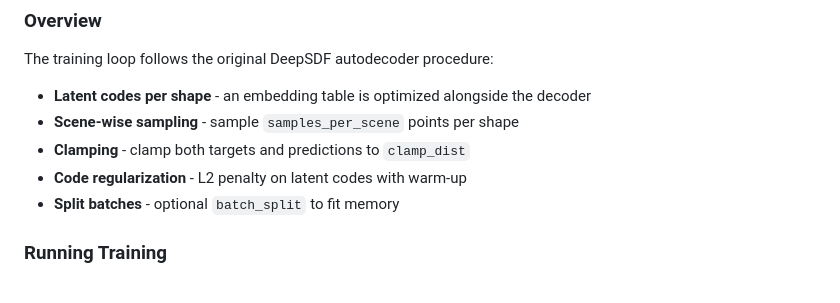
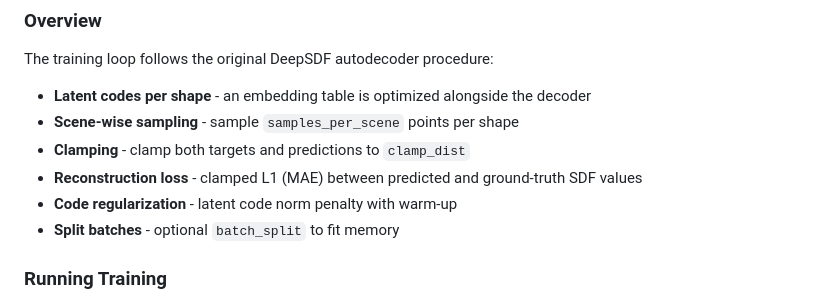
Before and after one commit to Ardacandra/ai6131_3d_deep_learning_final_project, a Markdown page: README.md, the part around the change. Rendered like a GitHub page.

Commit message:
fix typo

```diff
--- a/README.md
+++ b/README.md
@@ -124,7 +124,8 @@ The training loop follows the original DeepSDF autodecoder procedure:
 - **Latent codes per shape** - an embedding table is optimized alongside the decoder
 - **Scene-wise sampling** - sample `samples_per_scene` points per shape
 - **Clamping** - clamp both targets and predictions to `clamp_dist`
-- **Code regularization** - L2 penalty on latent codes with warm-up
+- **Reconstruction loss** - clamped L1 (MAE) between predicted and ground-truth SDF values
+- **Code regularization** - latent code norm penalty with warm-up
 - **Split batches** - optional `batch_split` to fit memory
 
 ### Running Training
```
